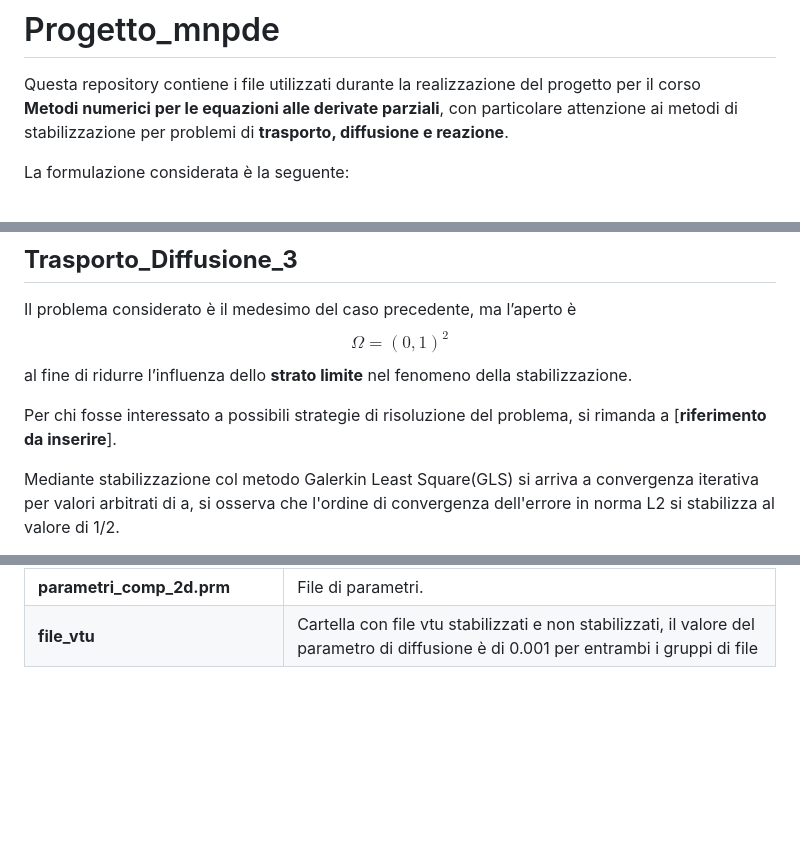
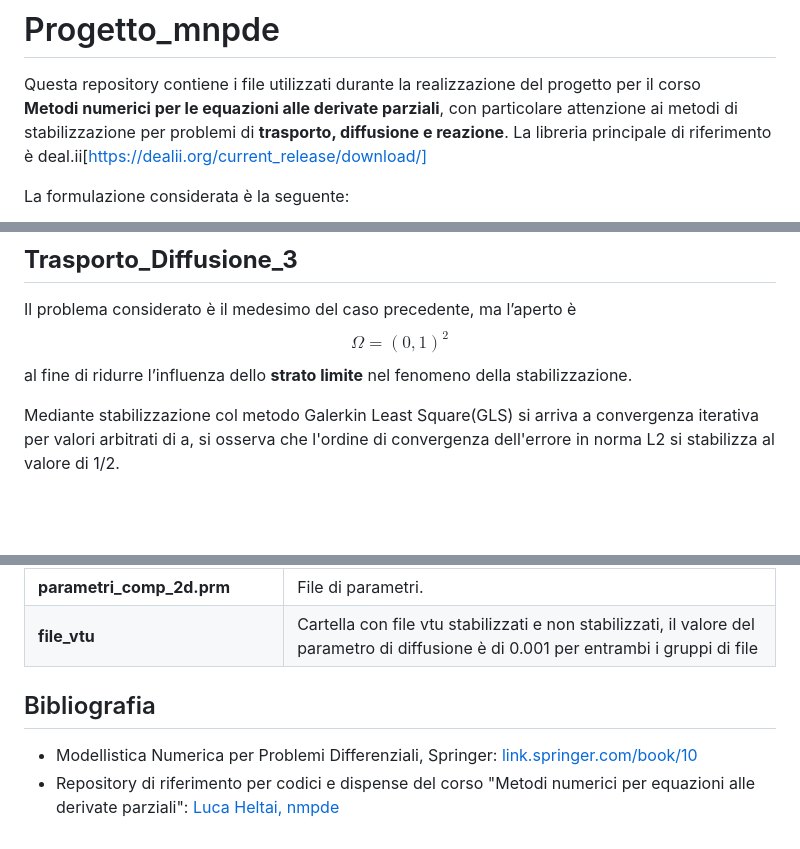
Before and after one commit to EdoardoCodiceBinario/Progetto_mnpde, a Markdown page: README.md, 3 parts joined by grey strips. Drawn GitHub-style; blank space fills up the shorter version.

Commit message:
Aggiunta bibliografia

```diff
--- a/README.md
+++ b/README.md
@@ -3,6 +3,7 @@
 Questa repository contiene i file utilizzati durante la realizzazione del progetto per il corso
 **Metodi numerici per le equazioni alle derivate parziali**, con particolare attenzione ai
 metodi di stabilizzazione per problemi di **trasporto, diffusione e reazione**.
+La libreria principale di riferimento è deal.ii[https://dealii.org/current_release/download/]
 
 La formulazione considerata è la seguente:
 
@@ -70,9 +71,6 @@ problemi a diffusione dominante.
 ## **Trasporto_Diffusione_3**
 
 Il problema considerato è il medesimo del caso precedente, ma l’aperto è $$\Omega = (0,1)^2$$ al fine di ridurre l’influenza dello **strato limite** nel fenomeno della stabilizzazione.
-
-Per chi fosse interessato a possibili strategie di risoluzione del problema, si rimanda a
-[**riferimento da inserire**].
 
 Mediante stabilizzazione col metodo Galerkin Least Square(GLS) si arriva a convergenza iterativa
 per valori arbitrati di a, si osserva che l'ordine di convergenza dell'errore in norma L2 si stabilizza
@@ -185,3 +183,9 @@ Dove le condizioni sono:
 | **oscillazioni_gls.cpp / oscillazioni_gls** | Implementazione del metodo GLS. |
 | **parametri_comp_2d.prm** | File di parametri. |
 |**file_vtu**|Cartella con file vtu stabilizzati e non stabilizzati, il valore del parametro di diffusione è di 0.001 per entrambi i gruppi di file|
+
+
+## Bibliografia
+
+- Modellistica Numerica per Problemi Differenziali, Springer: [link.springer.com/book/10](https://link.springer.com/book/10)
+- Repository di riferimento per codici e dispense del corso "Metodi numerici per equazioni alle derivate parziali": [Luca Heltai, nmpde](https://github.com/luca-heltai/nmpde)
```
